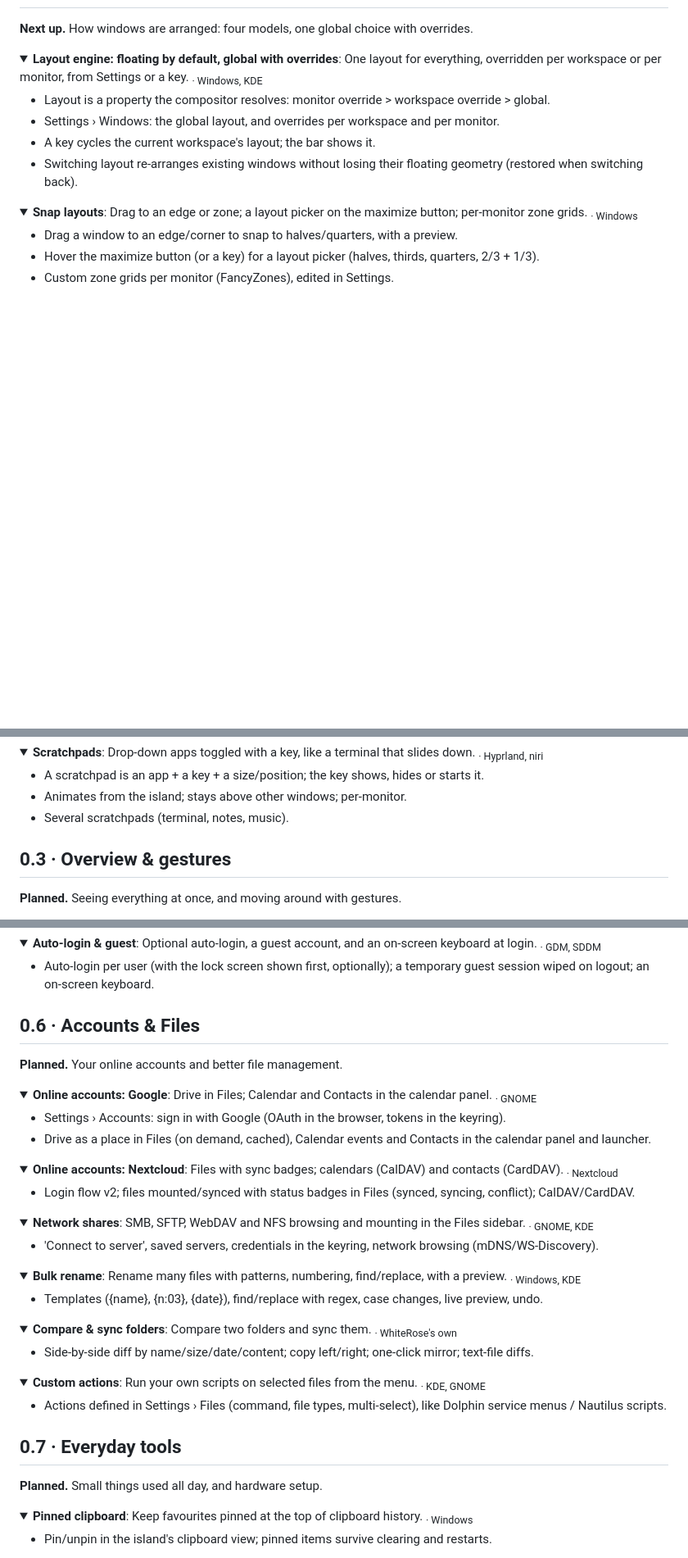
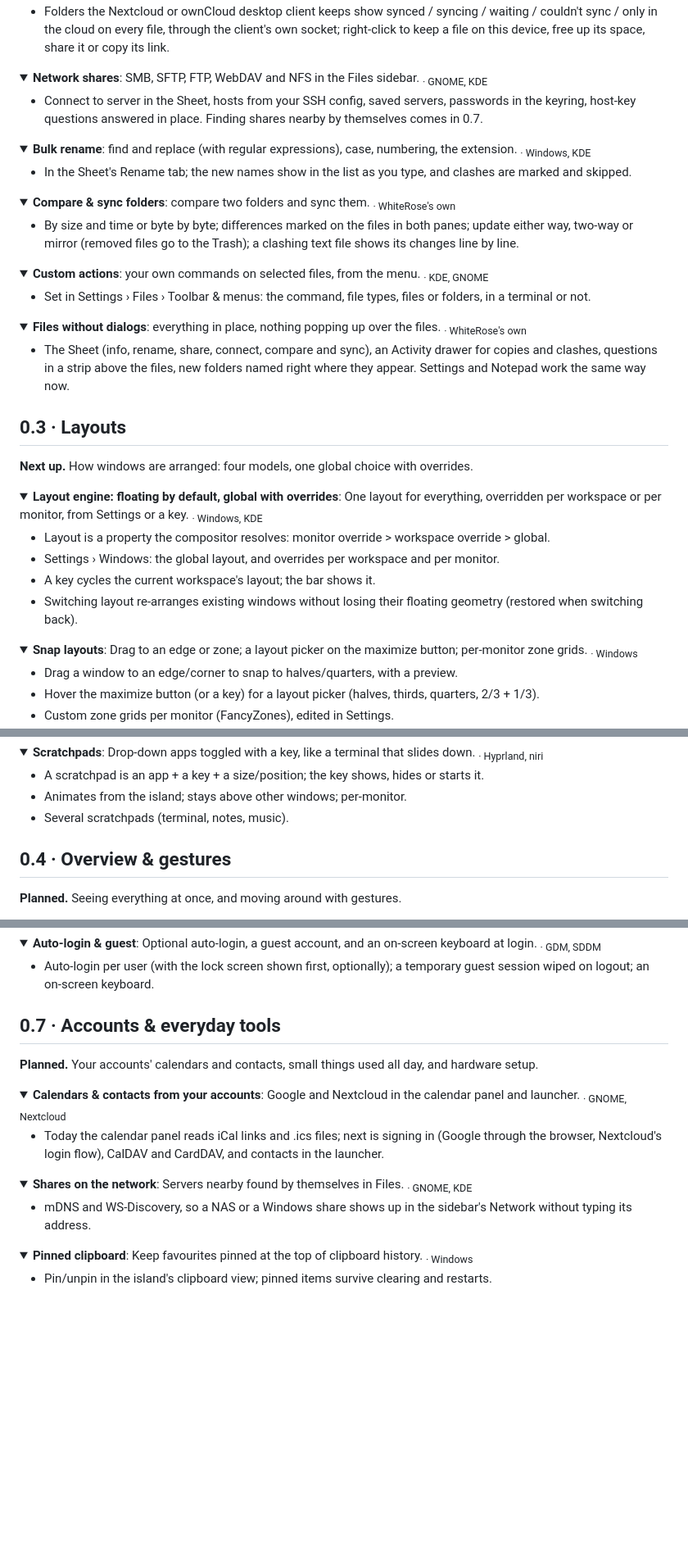
Before and after one commit to BlueBeard63/WhiteRose, a Markdown page: ROADMAP.md, 3 parts joined by grey strips. Shown at 82% size. GitHub-like rendering; folded sections open; blank space fills up the shorter version.

```diff
--- a/ROADMAP.md
+++ b/ROADMAP.md
@@ -42,3 +55,44 @@ All of it is described in the [README](README.md) and [ARCHITECTURE.md](ARCHITEC
+- Folders the Nextcloud or ownCloud desktop client keeps show synced / syncing / waiting / couldn't sync / only in the cloud on every file, through the client's own socket; right-click to keep a file on this device, free up its space, share it or copy its link.
+
+</details>
+
+<details>
+<summary><b>Network shares</b>: SMB, SFTP, FTP, WebDAV and NFS in the Files sidebar. <sub>· GNOME, KDE</sub></summary>
+
+- Connect to server in the Sheet, hosts from your SSH config, saved servers, passwords in the keyring, host-key questions answered in place. Finding shares nearby by themselves comes in 0.7.
+
+</details>
+
+<details>
+<summary><b>Bulk rename</b>: find and replace (with regular expressions), case, numbering, the extension. <sub>· Windows, KDE</sub></summary>
+
+- In the Sheet's Rename tab; the new names show in the list as you type, and clashes are marked and skipped.
+
+</details>
+
+<details>
+<summary><b>Compare & sync folders</b>: compare two folders and sync them. <sub>· WhiteRose's own</sub></summary>
+
+- By size and time or byte by byte; differences marked on the files in both panes; update either way, two-way or mirror (removed files go to the Trash); a clashing text file shows its changes line by line.
+
+</details>
+
+<details>
+<summary><b>Custom actions</b>: your own commands on selected files, from the menu. <sub>· KDE, GNOME</sub></summary>
+
+- Set in Settings › Files › Toolbar & menus: the command, file types, files or folders, in a terminal or not.
+
+</details>
+
+<details>
+<summary><b>Files without dialogs</b>: everything in place, nothing popping up over the files. <sub>· WhiteRose's own</sub></summary>
+
+- The Sheet (info, rename, share, connect, compare and sync), an Activity drawer for copies and clashes, questions in a strip above the files, new folders named right where they appear. Settings and Notepad work the same way now.
+
+</details>
+
+
+## 0.3 · Layouts
 
 **Next up.** How windows are arranged: four models, one global choice with overrides.
 
@@ -100,7 +154,7 @@ All of it is described in the [README](README.md) and [ARCHITECTURE.md](ARCHITEC
 </details>
 
 
-## 0.3 · Overview & gestures
+## 0.4 · Overview & gestures
 
 **Planned.** Seeing everything at once, and moving around with gestures.
 
@@ -231,57 +285,23 @@ All of it is described in the [README](README.md) and [ARCHITECTURE.md](ARCHITEC
 </details>
 
 
-## 0.6 · Accounts & Files
+## 0.7 · Accounts & everyday tools
 
-**Planned.** Your online accounts and better file management.
+**Planned.** Your accounts' calendars and contacts, small things used all day, and hardware setup.
 
 <details>
-<summary><b>Online accounts: Google</b>: Drive in Files; Calendar and Contacts in the calendar panel. <sub>· GNOME</sub></summary>
+<summary><b>Calendars & contacts from your accounts</b>: Google and Nextcloud in the calendar panel and launcher. <sub>· GNOME, Nextcloud</sub></summary>
 
-- Settings › Accounts: sign in with Google (OAuth in the browser, tokens in the keyring).
-- Drive as a place in Files (on demand, cached), Calendar events and Contacts in the calendar panel and launcher.
+- Today the calendar panel reads iCal links and .ics files; next is signing in (Google through the browser, Nextcloud's login flow), CalDAV and CardDAV, and contacts in the launcher.
 
 </details>
 
 <details>
-<summary><b>Online accounts: Nextcloud</b>: Files with sync badges; calendars (CalDAV) and contacts (CardDAV). <sub>· Nextcloud</sub></summary>
+<summary><b>Shares on the network</b>: Servers nearby found by themselves in Files. <sub>· GNOME, KDE</sub></summary>
 
-- Login flow v2; files mounted/synced with status badges in Files (synced, syncing, conflict); CalDAV/CardDAV.
+- mDNS and WS-Discovery, so a NAS or a Windows share shows up in the sidebar's Network without typing its address.
 
 </details>
-
-<details>
-<summary><b>Network shares</b>: SMB, SFTP, WebDAV and NFS browsing and mounting in the Files sidebar. <sub>· GNOME, KDE</sub></summary>
-
-- 'Connect to server', saved servers, credentials in the keyring, network browsing (mDNS/WS-Discovery).
-
-</details>
-
-<details>
-<summary><b>Bulk rename</b>: Rename many files with patterns, numbering, find/replace, with a preview. <sub>· Windows, KDE</sub></summary>
-
-- Templates ({name}, {n:03}, {date}), find/replace with regex, case changes, live preview, undo.
-
-</details>
-
-<details>
-<summary><b>Compare & sync folders</b>: Compare two folders and sync them. <sub>· WhiteRose's own</sub></summary>
-
-- Side-by-side diff by name/size/date/content; copy left/right; one-click mirror; text-file diffs.
-
-</details>
-
-<details>
-<summary><b>Custom actions</b>: Run your own scripts on selected files from the menu. <sub>· KDE, GNOME</sub></summary>
-
-- Actions defined in Settings › Files (command, file types, multi-select), like Dolphin service menus / Nautilus scripts.
-
-</details>
-
-
-## 0.7 · Everyday tools
-
-**Planned.** Small things used all day, and hardware setup.
 
 <details>
 <summary><b>Pinned clipboard</b>: Keep favourites pinned at the top of clipboard history. <sub>· Windows</sub></summary>
```
Also changed, not shown: other parts of ROADMAP.md (+24 -11 lines), README.md (+7 -5 lines), docs/roadmap.png.
